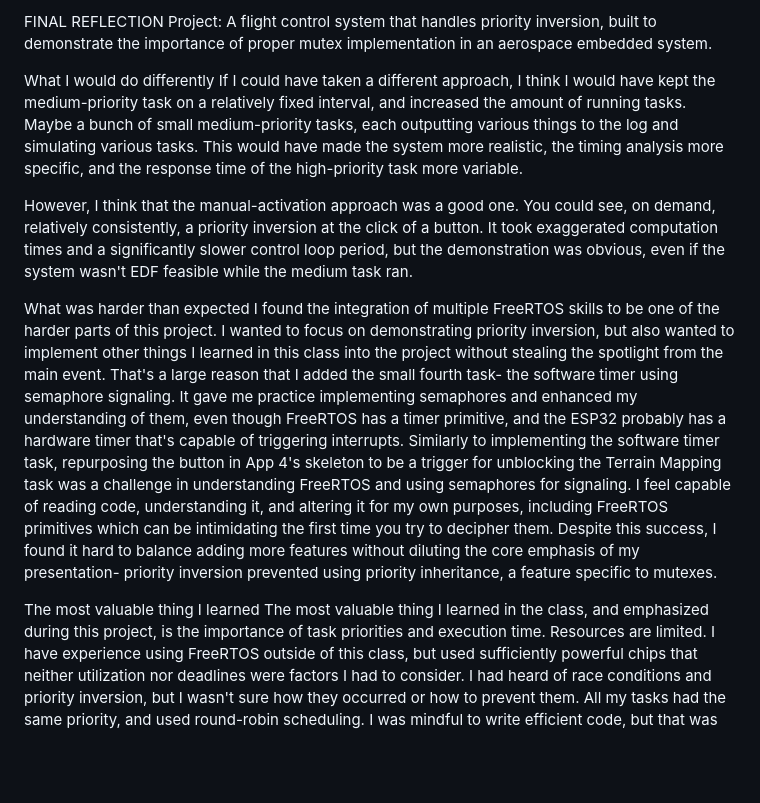
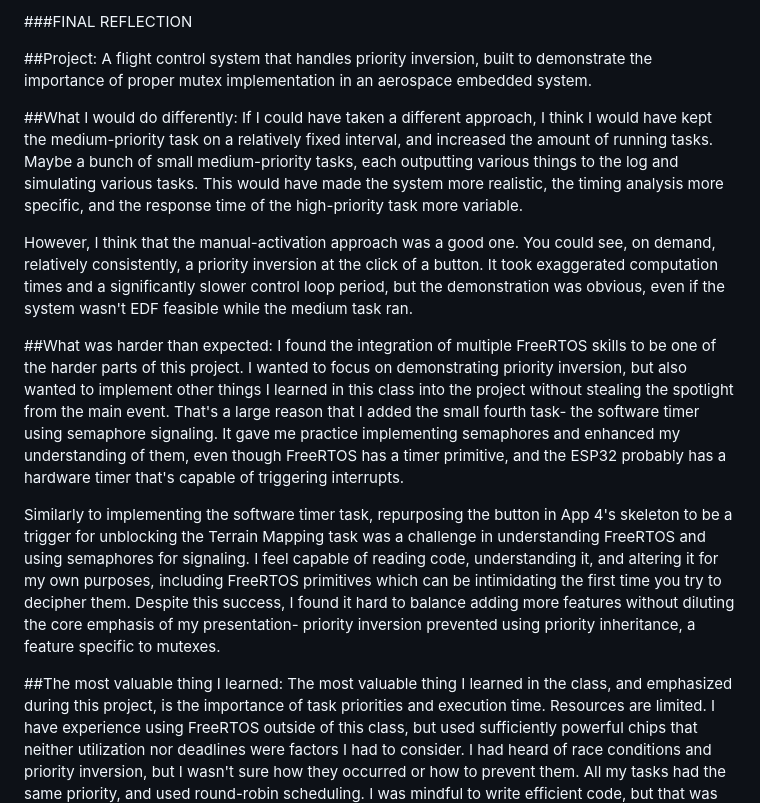
Before and after one commit to ken-abel/RTS-2026, a Markdown page: reflection.md, the part around the change. Rendered like a GitHub page; blank space fills up the shorter version.

```diff
--- a/reflection.md
+++ b/reflection.md
@@ -1,14 +1,17 @@
-FINAL REFLECTION
-Project: A flight control system that handles priority inversion, built to demonstrate the importance of proper mutex implementation in an aerospace embedded system.
+###FINAL REFLECTION
 
-What I would do differently
+##Project:
+A flight control system that handles priority inversion, built to demonstrate the importance of proper mutex implementation in an aerospace embedded system.
+
+##What I would do differently:
 If I could have taken a different approach, I think I would have kept the medium-priority task on a relatively fixed interval, and increased the amount of running tasks. Maybe a bunch of small medium-priority tasks, each outputting various things to the log and simulating various tasks. This would have made the system more realistic, the timing analysis more specific, and the response time of the high-priority task more variable.
 
 However, I think that the manual-activation approach was a good one. You could see, on demand, relatively consistently, a priority inversion at the click of a button. It took exaggerated computation times and a significantly slower control loop period, but the demonstration was obvious, even if the system wasn't EDF feasible while the medium task ran.
 
-What was harder than expected
+##What was harder than expected:
 I found the integration of multiple FreeRTOS skills to be one of the harder parts of this project. I wanted to focus on demonstrating priority inversion, but also wanted to implement other things I learned in this class into the project without stealing the spotlight from the main event. That's a large reason that I added the small fourth task- the software timer using semaphore signaling. It gave me practice implementing semaphores and enhanced my understanding of them, even though FreeRTOS has a timer primitive, and the ESP32 probably has a hardware timer that's capable of triggering interrupts.
+
 Similarly to implementing the software timer task, repurposing the button in App 4's skeleton to be a trigger for unblocking the Terrain Mapping task was a challenge in understanding FreeRTOS and using semaphores for signaling. I feel capable of reading code, understanding it, and altering it for my own purposes, including FreeRTOS primitives which can be intimidating the first time you try to decipher them. Despite this success, I found it hard to balance adding more features without diluting the core emphasis of my presentation- priority inversion prevented using priority inheritance, a feature specific to mutexes.
 
-The most valuable thing I learned
+##The most valuable thing I learned:
 The most valuable thing I learned in the class, and emphasized during this project, is the importance of task priorities and execution time. Resources are limited. I have experience using FreeRTOS outside of this class, but used sufficiently powerful chips that neither utilization nor deadlines were factors I had to consider. I had heard of race conditions and priority inversion, but I wasn't sure how they occurred or how to prevent them. All my tasks had the same priority, and used round-robin scheduling. I was mindful to write efficient code, but that was the extent of my knowledge and efforts in utilizing resources effectively. After learning more skills in this class, this project gave me yet another valuable opportunity to experience the nuances of task management in real-time operating systems. I was able to not only identify a scenario where priority inversion could occur, I could manufacture such a scenario and reproduce it predictably, by tuning task priority and execution times.
```
